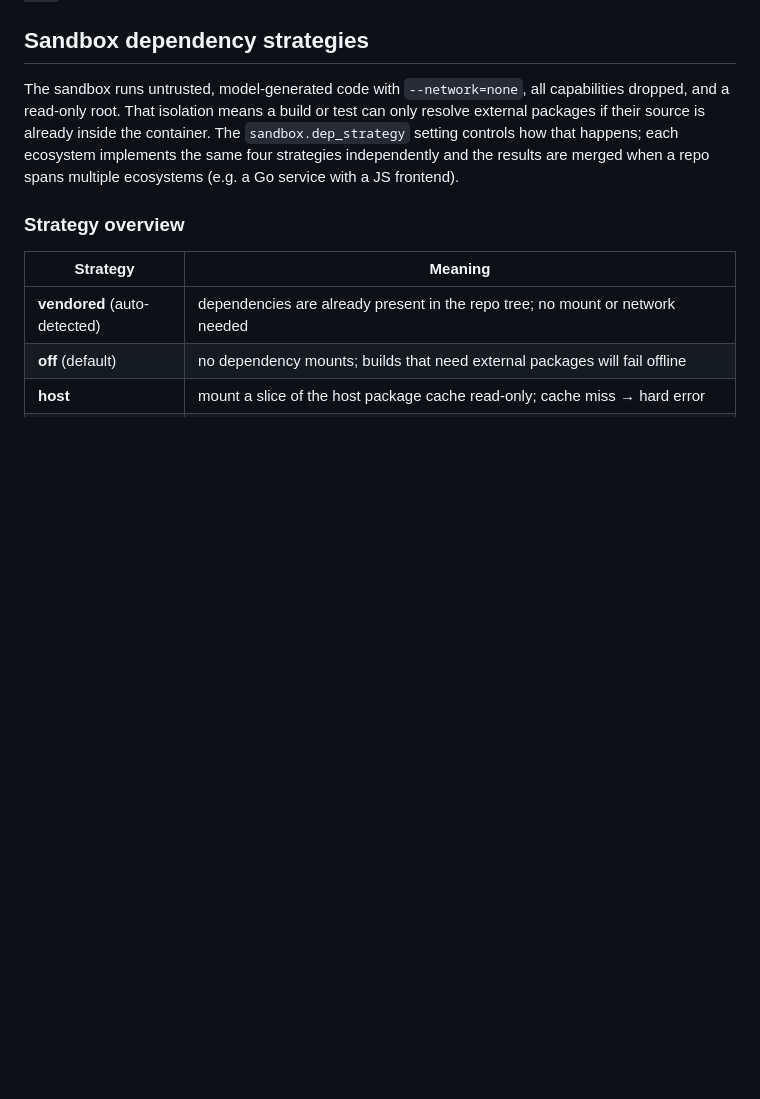
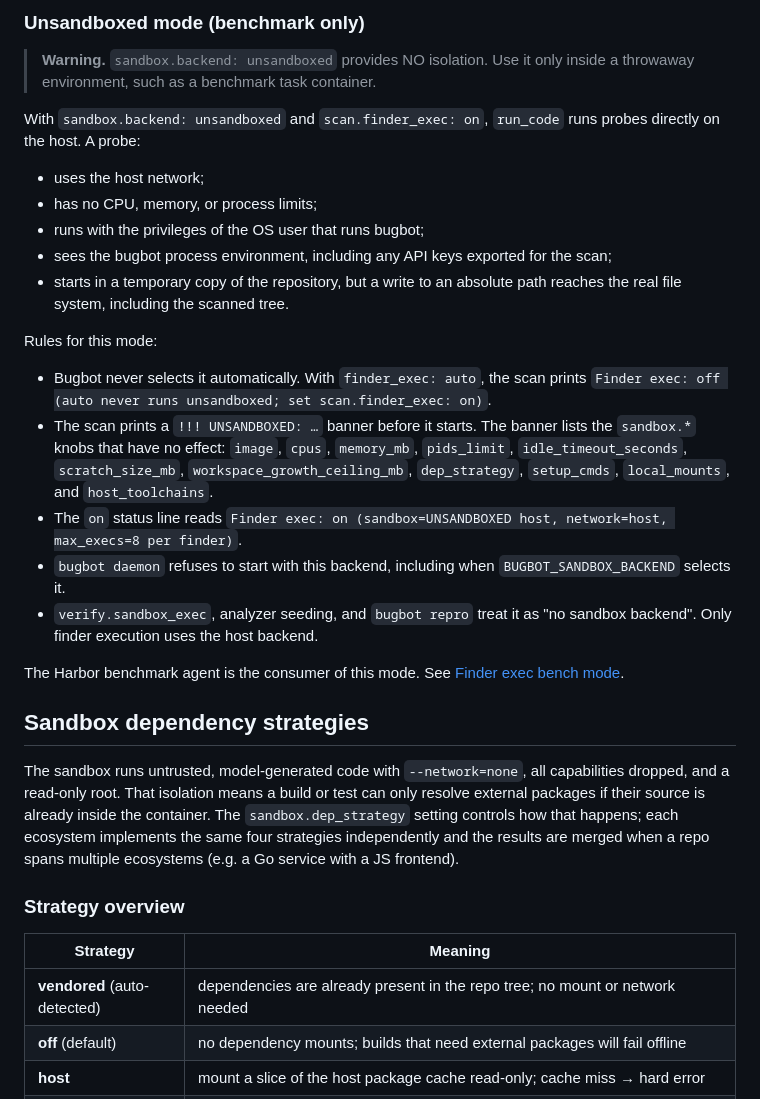
Before and after one commit to dpoage/bugbot, a Markdown page: README.md, the part around one of its changes. Rendered like a GitHub page; blank space fills up the shorter version.

Commit message:
docs: README Finder execution section (bugbot-ypei, ypei-r1 S5)

```diff
--- a/README.md
+++ b/README.md
@@ -133,3 +218,37 @@ uncapped — set `sandbox.allow_uncapped: true` to opt into that instead.
+### Unsandboxed mode (benchmark only)
+
+> **Warning.** `sandbox.backend: unsandboxed` provides NO isolation. Use it
+> only inside a throwaway environment, such as a benchmark task container.
+
+With `sandbox.backend: unsandboxed` and `scan.finder_exec: on`, `run_code`
+runs probes directly on the host. A probe:
+
+- uses the host network;
+- has no CPU, memory, or process limits;
+- runs with the privileges of the OS user that runs bugbot;
+- sees the bugbot process environment, including any API keys exported for
+  the scan;
+- starts in a temporary copy of the repository, but a write to an absolute
+  path reaches the real file system, including the scanned tree.
+
+Rules for this mode:
+
+- Bugbot never selects it automatically. With `finder_exec: auto`, the scan
+  prints `Finder exec: off (auto never runs unsandboxed; set scan.finder_exec: on)`.
+- The scan prints a `!!! UNSANDBOXED: …` banner before it starts. The banner
+  lists the `sandbox.*` knobs that have no effect: `image`, `cpus`,
+  `memory_mb`, `pids_limit`, `idle_timeout_seconds`, `scratch_size_mb`,
+  `workspace_growth_ceiling_mb`, `dep_strategy`, `setup_cmds`,
+  `local_mounts`, and `host_toolchains`.
+- The `on` status line reads
+  `Finder exec: on (sandbox=UNSANDBOXED host, network=host, max_execs=8 per finder)`.
+- `bugbot daemon` refuses to start with this backend, including when
+  `BUGBOT_SANDBOX_BACKEND` selects it.
+- `verify.sandbox_exec`, analyzer seeding, and `bugbot repro` treat it as "no
+  sandbox backend". Only finder execution uses the host backend.
+
+The Harbor benchmark agent is the consumer of this mode. See
+[Finder exec bench mode](bench/harbor/README.md#finder-exec-bench-mode).
 
 ## Sandbox dependency strategies
 
```
Also changed, not shown: other parts of README.md (+85 -0 lines).
